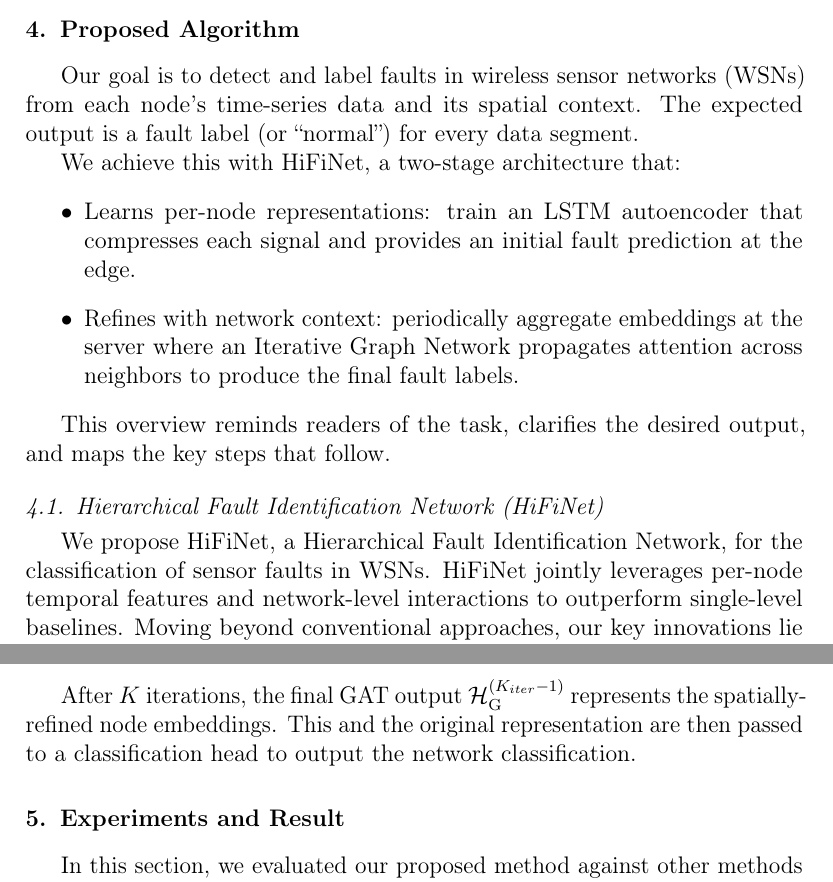
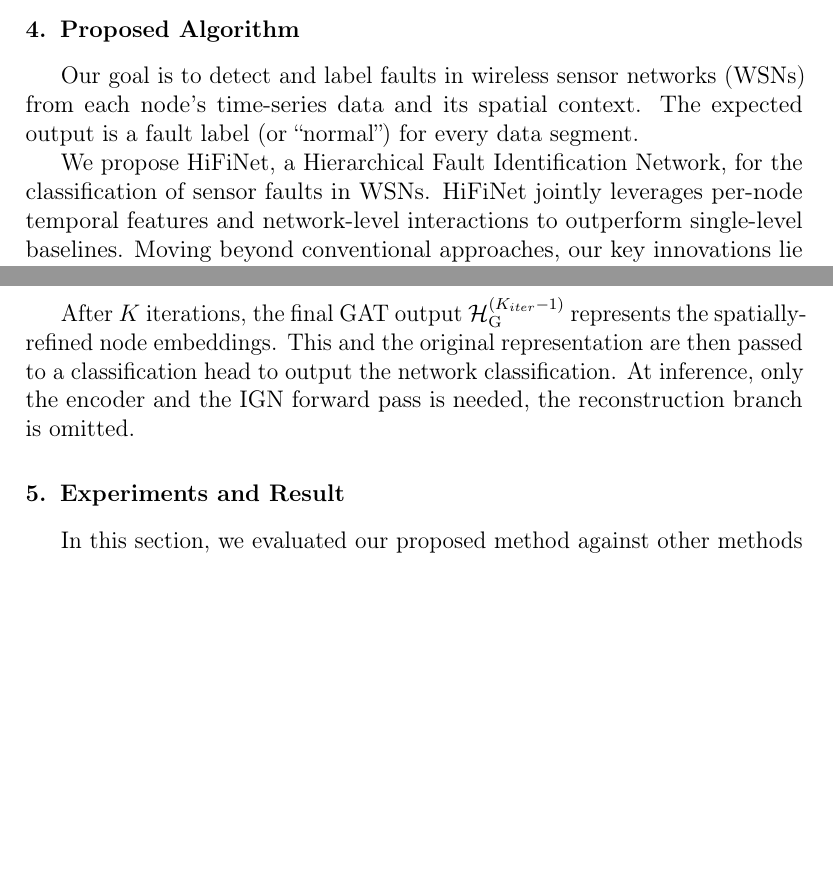
Before and after one commit to nghiant03/HiFiNet-Report, a LaTeX paper (main.tex, which reads content/4_method.tex): two parts of pages 9 and 14 of 26 before the commit and two parts of pages 9 and 13 of 26 after it, joined at a grey line, cut so that both start at the same text, the shorter picture padded with empty space. Compiled offline with pdfLaTeX.

Commit message:
Reword content

```diff
--- a/content/4_method.tex
+++ b/content/4_method.tex
@@ -1,19 +1,11 @@
 Our goal is to detect and label faults in wireless sensor networks (WSNs) from each node’s time-series data and its spatial context. The expected output is a fault label (or “normal”) for every data segment.
 
-We achieve this with HiFiNet, a two-stage architecture that:
-\begin{itemize}
-    \item Learns per-node representations: train an LSTM autoencoder that compresses each signal and provides an initial fault prediction at the edge.
-    \item Refines with network context: periodically aggregate embeddings at the server where an Iterative Graph Network propagates attention across neighbors to produce the final fault labels.
-\end{itemize}
+We propose HiFiNet, a Hierarchical Fault Identification Network, for the classification of sensor faults in WSNs. HiFiNet jointly leverages per-node temporal features and network‐level interactions to outperform single-level baselines. Moving beyond conventional approaches, our key innovations lie in the novel integration of a confidence-guided Graph Attention Network. This architecture establishes a new paradigm for fault diagnosis by dynamically learning to trust and weigh information from individual sensors and the broader network context. We will demonstrate how this sophisticated approach leads to a more robust and accurate fault identification system with the ability to balance between performance and energy consumption. The overall inference pipeline is depicted in Figure~\ref{fig:hifinet}.
 
-This overview reminds readers of the task, clarifies the desired output, and maps the key steps that follow.
-
-\subsection{Hierarchical Fault Identification Network (HiFiNet)}
 \begin{figure}
   \centering
   \includegraphics[width=0.8\linewidth]{images/HiFiNet.png}
   \caption{Proposed HiFiNet inference pipeline, illustrating the Edge Classifier processing a target node's temperature sequence and the Network Classifier integrating edge outputs with contextual network data.}
   \label{fig:hifinet}
 \end{figure}
-We propose HiFiNet, a Hierarchical Fault Identification Network, for the classification of sensor faults in WSNs. HiFiNet jointly leverages per-node temporal features and network‐level interactions to outperform single-level baselines. Moving beyond conventional approaches, our key innovations lie in the novel integration of a confidence-guided Graph Attention Network. This architecture establishes a new paradigm for fault diagnosis by dynamically learning to trust and weigh information from individual sensors and the broader network context. We will demonstrate how this sophisticated approach leads to a more robust and accurate fault identification system. The overall inference pipeline is depicted in Figure~\ref{fig:hifinet}.
 
@@ -64,4 +56,4 @@ In each iteration \(k = 0, \dots, K\):
     This results in a confidence vector \(\mathbf{c}^{(k)}\), which is then used in the Feature Modulation step of the next iteration (\(k+1\)). This iterative process allows the model to progressively refine its understanding by focusing subsequent GAT operations based on the certainty of intermediate predictions.
 \end{itemize}
 
-After \(K\) iterations, the final GAT output \(\mathcal{H}_{\text{G}}^{(K_{iter}-1)}\) represents the spatially-refined node embeddings. This and the original representation are then passed to a classification head to output the network classification.
+After \(K\) iterations, the final GAT output \(\mathcal{H}_{\text{G}}^{(K_{iter}-1)}\) represents the spatially-refined node embeddings. This and the original representation are then passed to a classification head to output the network classification. At inference, only the encoder and the IGN forward pass is needed, the reconstruction branch is omitted.
```
Also changed, not shown: content/4_method.tex (6 more changed lines).
